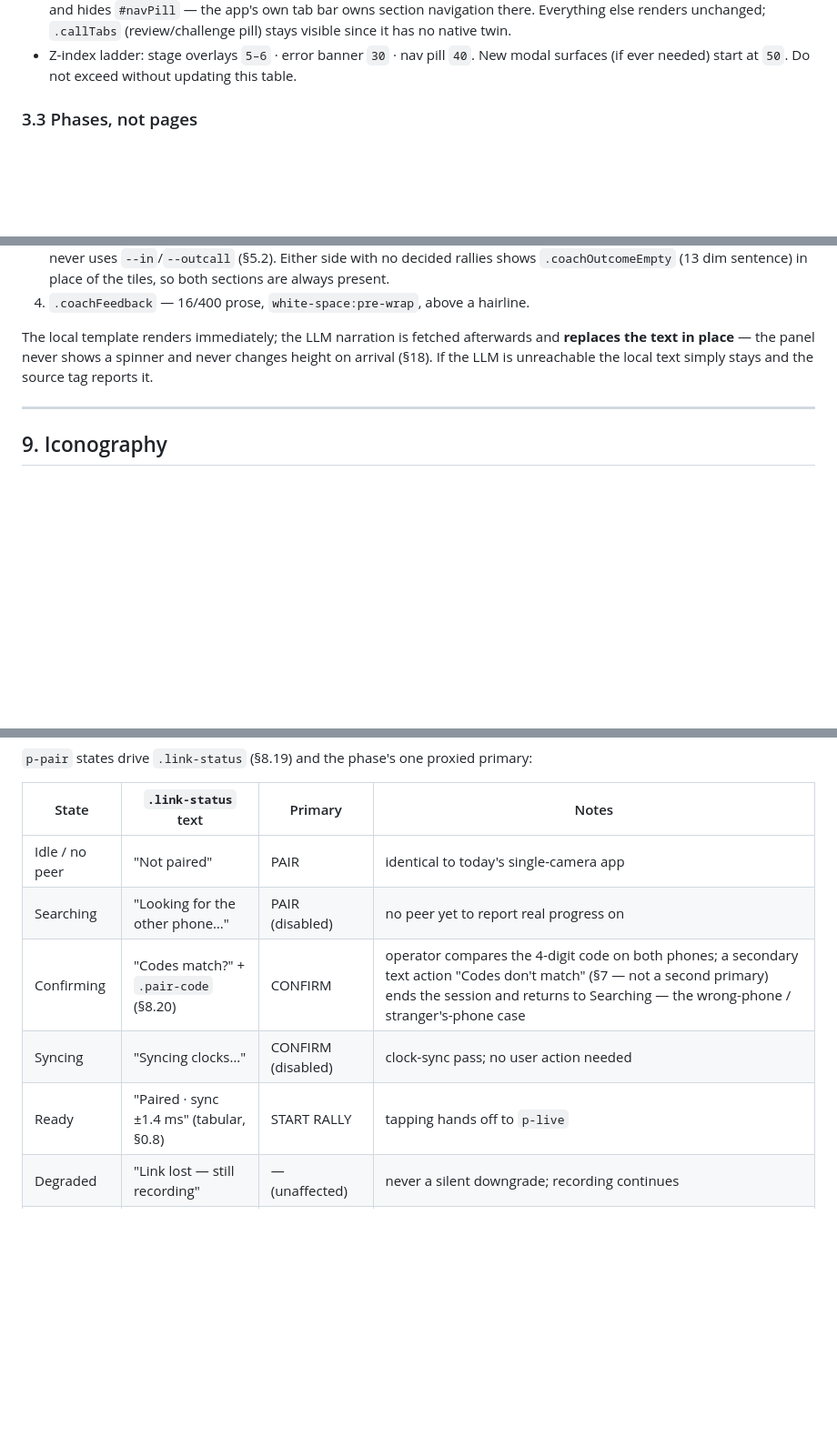
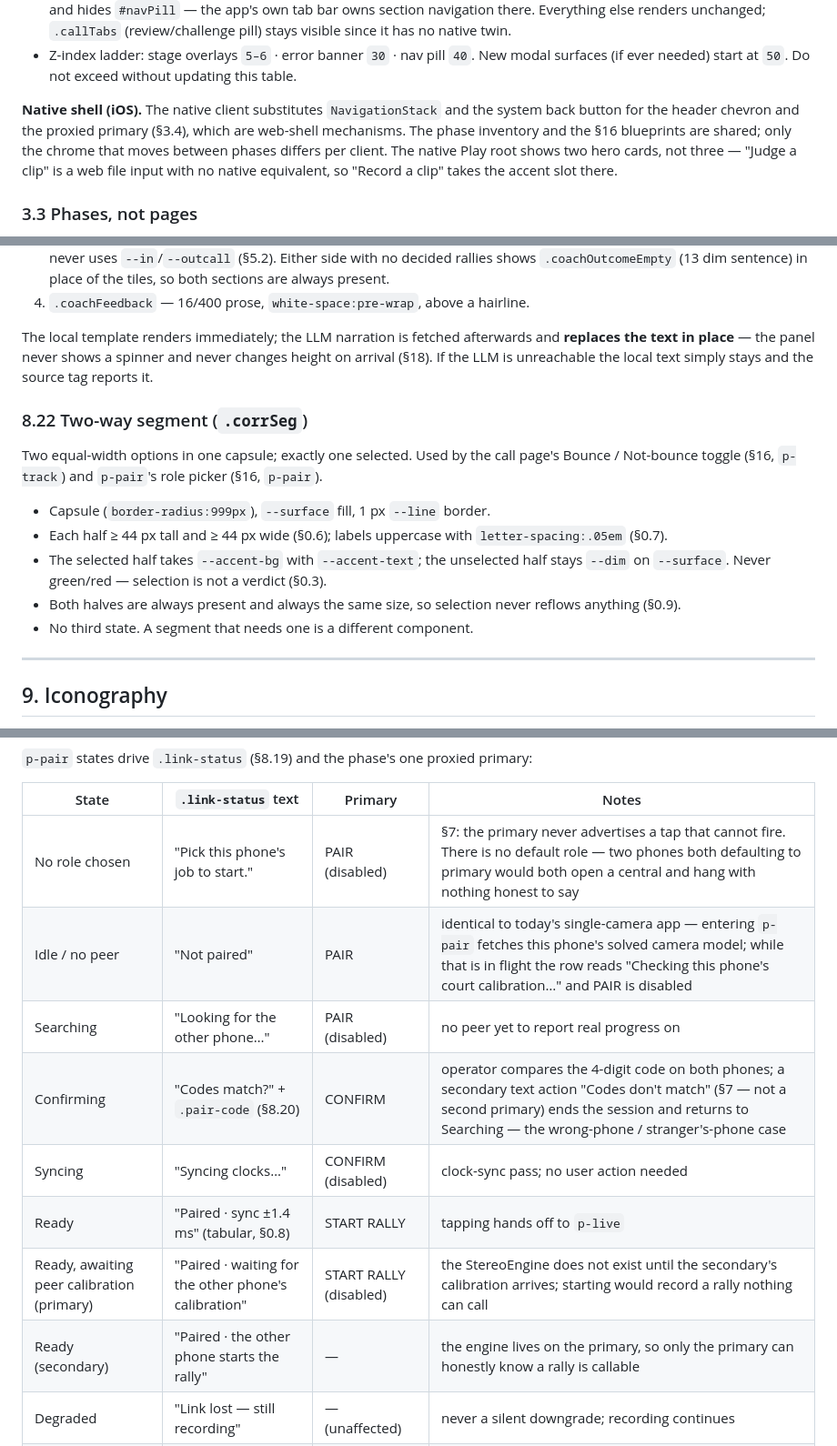
Before and after one commit to redcappyal/UCSC-AI-Project, a Markdown page: DESIGN.md, 3 parts joined by grey strips. Shown at 91% size. GitHub-like rendering; blank space fills up the shorter version.

Commit message:
docs(design): two-way segment component, p-pair gates, native shell note

```diff
--- a/DESIGN.md
+++ b/DESIGN.md
@@ -130,6 +130,13 @@ iOS app in Safari (add-to-home-screen capable).
   `.callTabs` (review/challenge pill) stays visible since it has no native twin.
 - Z-index ladder: stage overlays `5–6` · error banner `30` · nav pill `40`. New modal
   surfaces (if ever needed) start at `50`. Do not exceed without updating this table.
+
+**Native shell (iOS).** The native client substitutes `NavigationStack` and the
+system back button for the header chevron and the proxied primary (§3.4), which
+are web-shell mechanisms. The phase inventory and the §16 blueprints are shared;
+only the chrome that moves between phases differs per client. The native Play
+root shows two hero cards, not three — "Judge a clip" is a web file input with no
+native equivalent, so "Record a clip" takes the accent slot there.
 
 ### 3.3 Phases, not pages
 
@@ -732,6 +739,22 @@ The local template renders immediately; the LLM narration is fetched afterwards
 height on arrival (§18). If the LLM is unreachable the local text simply stays and the
 source tag reports it.
 
+### 8.22 Two-way segment (`.corrSeg`)
+
+Two equal-width options in one capsule; exactly one selected. Used by the call
+page's Bounce / Not-bounce toggle (§16, `p-track`) and `p-pair`'s role picker
+(§16, `p-pair`).
+
+- Capsule (`border-radius:999px`), `--surface` fill, 1 px `--line` border.
+- Each half ≥ 44 px tall and ≥ 44 px wide (§0.6); labels uppercase with
+  `letter-spacing:.05em` (§0.7).
+- The selected half takes `--accent-bg` with `--accent-text`; the unselected
+  half stays `--dim` on `--surface`. Never green/red — selection is not a
+  verdict (§0.3).
+- Both halves are always present and always the same size, so selection never
+  reflows anything (§0.9).
+- No third state. A segment that needs one is a different component.
+
 ---
 
 ## 9. Iconography
@@ -918,11 +941,14 @@ on `p-pair`'s idle state and backing out to Play still leaves "Record a clip" un
 
 | State | `.link-status` text | Primary | Notes |
 |---|---|---|---|
-| Idle / no peer | "Not paired" | PAIR | identical to today's single-camera app |
+| No role chosen | "Pick this phone's job to start." | PAIR (disabled) | §7: the primary never advertises a tap that cannot fire. There is no default role — two phones both defaulting to primary would both open a central and hang with nothing honest to say |
+| Idle / no peer | "Not paired" | PAIR | identical to today's single-camera app — entering `p-pair` fetches this phone's solved camera model; while that is in flight the row reads "Checking this phone's court calibration…" and PAIR is disabled |
 | Searching | "Looking for the other phone…" | PAIR (disabled) | no peer yet to report real progress on |
 | Confirming | "Codes match?" + `.pair-code` (§8.20) | CONFIRM | operator compares the 4-digit code on both phones; a secondary text action "Codes don't match" (§7 — not a second primary) ends the session and returns to Searching — the wrong-phone / stranger's-phone case |
 | Syncing | "Syncing clocks…" | CONFIRM (disabled) | clock-sync pass; no user action needed |
 | Ready | "Paired · sync ±1.4 ms" (tabular, §0.8) | START RALLY | tapping hands off to `p-live` |
+| Ready, awaiting peer calibration (primary) | "Paired · waiting for the other phone's calibration" | START RALLY (disabled) | the StereoEngine does not exist until the secondary's calibration arrives; starting would record a rally nothing can call |
+| Ready (secondary) | "Paired · the other phone starts the rally" | — | the engine lives on the primary, so only the primary can honestly know a rally is callable |
 | Degraded | "Link lost — still recording" | — (unaffected) | never a silent downgrade; recording continues |
 | Failed | the session's failure reason, verbatim | PAIR (retry) | e.g. the capture-orientation frame-size guard |
 
```
Also changed, not shown: other parts of DESIGN.md (+2 -2 lines).
